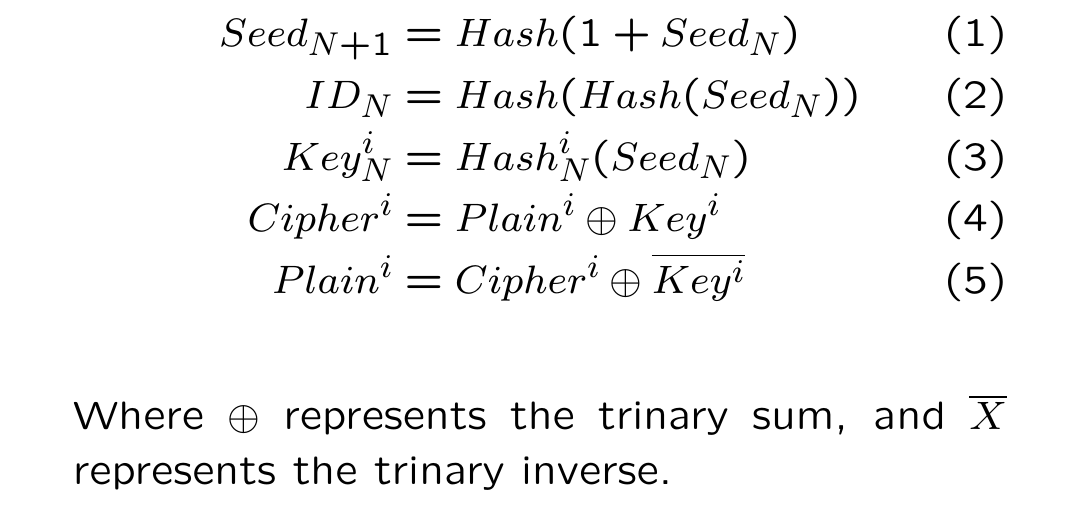
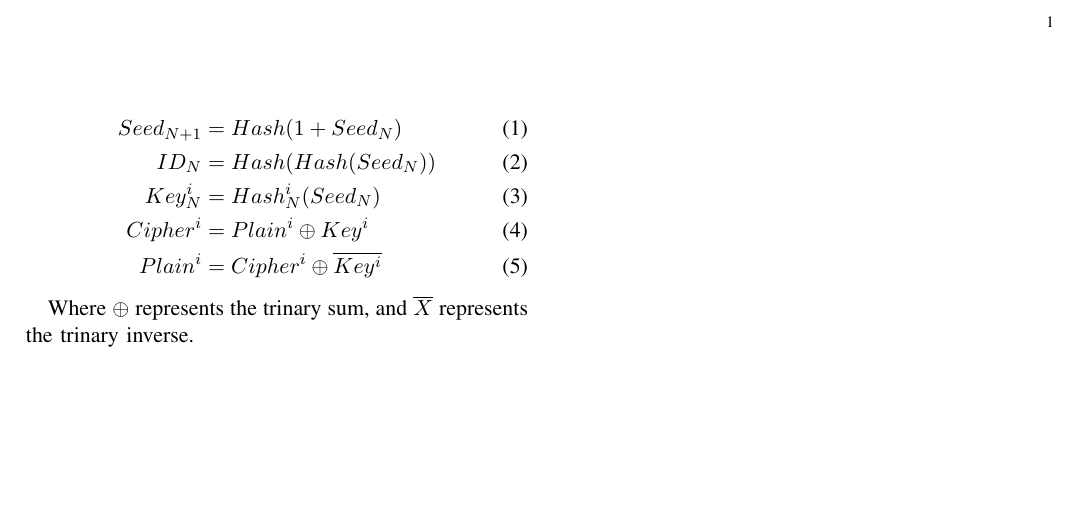
Before and after one commit to iotaledger/outdated-mam.client.js, a LaTeX paper (doc/encryption.tex): part of the page, cut at the place of the change, the shorter picture padded with empty space. Compiled offline with pdfLaTeX.

Commit message:
resized content to fit normal size

```diff
--- a/doc/encryption.tex
+++ b/doc/encryption.tex
@@ -1,4 +1,4 @@
-\documentclass[]{slides}
+\documentclass[11pt]{IEEEtran}
 
 \usepackage{amsmath}
 
```
Also changed, not shown: doc/encryption.svg.
